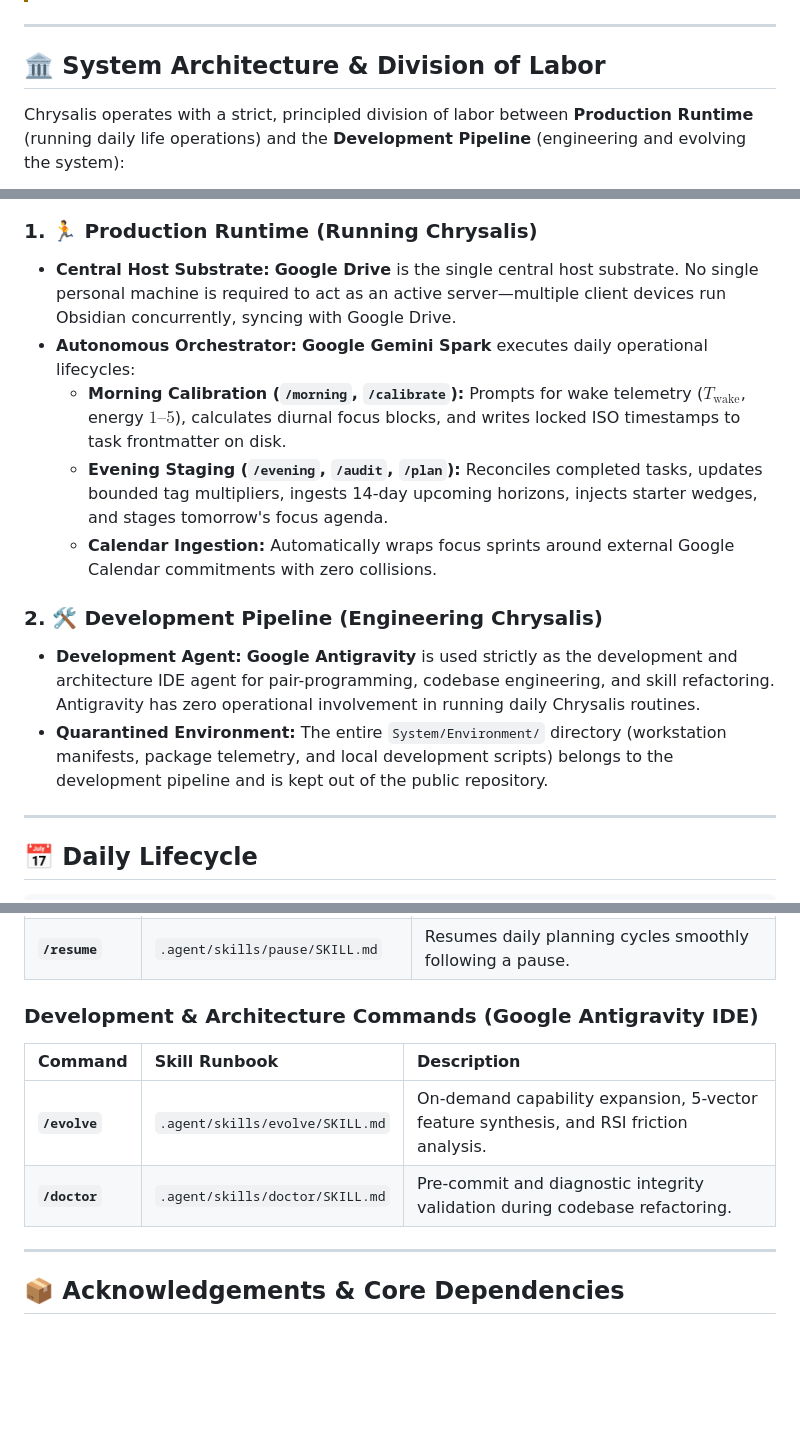
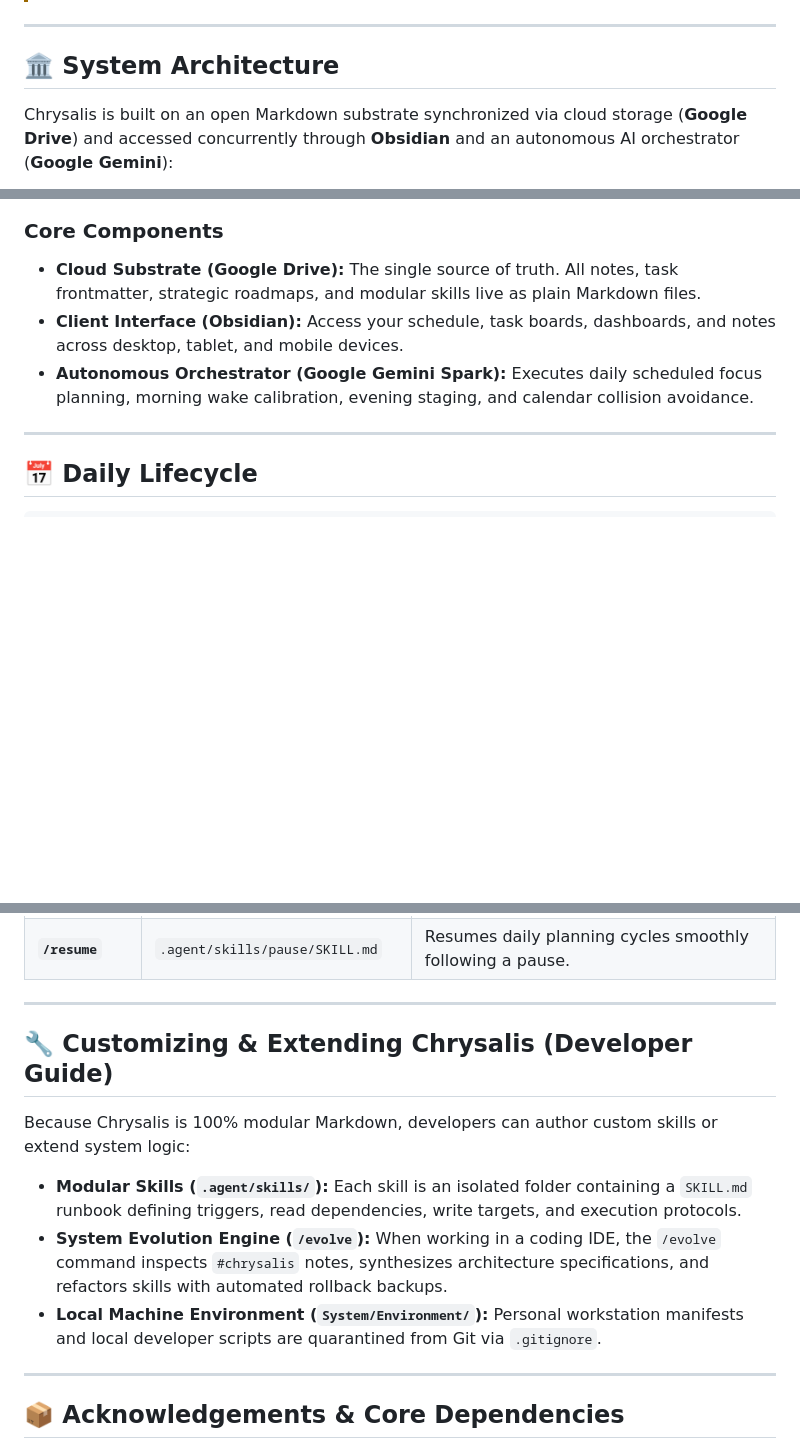
Before and after one commit to tama-gucci/chrysalis, a Markdown page: README.md, 3 parts joined by grey strips. GitHub-like rendering; blank space fills up the shorter version.

Commit message:
refactor(docs): remove division of labor in favor of user-first architecture and developer extension guide

````diff
--- a/README.md
+++ b/README.md
@@ -6,9 +6,9 @@
 
 ---
 
-## 🏛️ System Architecture & Division of Labor
+## 🏛️ System Architecture
 
-Chrysalis operates with a strict, principled division of labor between **Production Runtime** (running daily life operations) and the **Development Pipeline** (engineering and evolving the system):
+Chrysalis is built on an open Markdown substrate synchronized via cloud storage (**Google Drive**) and accessed concurrently through **Obsidian** and an autonomous AI orchestrator (**Google Gemini**):
 
 ```mermaid
 graph TD
@@ -31,15 +21,9 @@ graph TD
 ```
 
-### 1. 🏃 Production Runtime (Running Chrysalis)
-* **Central Host Substrate:** **Google Drive** is the single central host substrate. No single personal machine is required to act as an active server—multiple client devices run Obsidian concurrently, syncing with Google Drive.
-* **Autonomous Orchestrator:** **Google Gemini Spark** executes daily operational lifecycles:
-  * **Morning Calibration (`/morning`, `/calibrate`):** Prompts for wake telemetry ($T_{\text{wake}}$, energy $1–5$), calculates diurnal focus blocks, and writes locked ISO timestamps to task frontmatter on disk.
-  * **Evening Staging (`/evening`, `/audit`, `/plan`):** Reconciles completed tasks, updates bounded tag multipliers, ingests 14-day upcoming horizons, injects starter wedges, and stages tomorrow's focus agenda.
-  * **Calendar Ingestion:** Automatically wraps focus sprints around external Google Calendar commitments with zero collisions.
-
-### 2. 🛠️ Development Pipeline (Engineering Chrysalis)
-* **Development Agent:** **Google Antigravity** is used strictly as the development and architecture IDE agent for pair-programming, codebase engineering, and skill refactoring. Antigravity has zero operational involvement in running daily Chrysalis routines.
-* **Quarantined Environment:** The entire `System/Environment/` directory (workstation manifests, package telemetry, and local development scripts) belongs to the development pipeline and is kept out of the public repository.
+### Core Components
+* **Cloud Substrate (Google Drive):** The single source of truth. All notes, task frontmatter, strategic roadmaps, and modular skills live as plain Markdown files.
+* **Client Interface (Obsidian):** Access your schedule, task boards, dashboards, and notes across desktop, tablet, and mobile devices.
+* **Autonomous Orchestrator (Google Gemini Spark):** Executes daily scheduled focus planning, morning wake calibration, evening staging, and calendar collision avoidance.
 
 ---
 
@@ -200,11 +184,14 @@ Run the onboarding command with your AI orchestrator:
 | **`/pause`** | `.agent/skills/pause/SKILL.md` | Suspends active timeblocks and freezes multiplier decay across 4 semantic modes. |
 | **`/resume`** | `.agent/skills/pause/SKILL.md` | Resumes daily planning cycles smoothly following a pause. |
 
-### Development & Architecture Commands (Google Antigravity IDE)
-| Command | Skill Runbook | Description |
-| :--- | :--- | :--- |
-| **`/evolve`** | `.agent/skills/evolve/SKILL.md` | On-demand capability expansion, 5-vector feature synthesis, and RSI friction analysis. |
-| **`/doctor`** | `.agent/skills/doctor/SKILL.md` | Pre-commit and diagnostic integrity validation during codebase refactoring. |
+---
+
+## 🔧 Customizing & Extending Chrysalis (Developer Guide)
+
+Because Chrysalis is 100% modular Markdown, developers can author custom skills or extend system logic:
+* **Modular Skills (`.agent/skills/`):** Each skill is an isolated folder containing a `SKILL.md` runbook defining triggers, read dependencies, write targets, and execution protocols.
+* **System Evolution Engine (`/evolve`):** When working in a coding IDE, the `/evolve` command inspects `#chrysalis` notes, synthesizes architecture specifications, and refactors skills with automated rollback backups.
+* **Local Machine Environment (`System/Environment/`):** Personal workstation manifests and local developer scripts are quarantined from Git via `.gitignore`.
 
 ---
 
````
Also changed, not shown: other parts of README.md (+6 -16 lines), AGENTS.md (+9 -11 lines), System/SYSTEM-PROMPT.md (+9 -11 lines).
